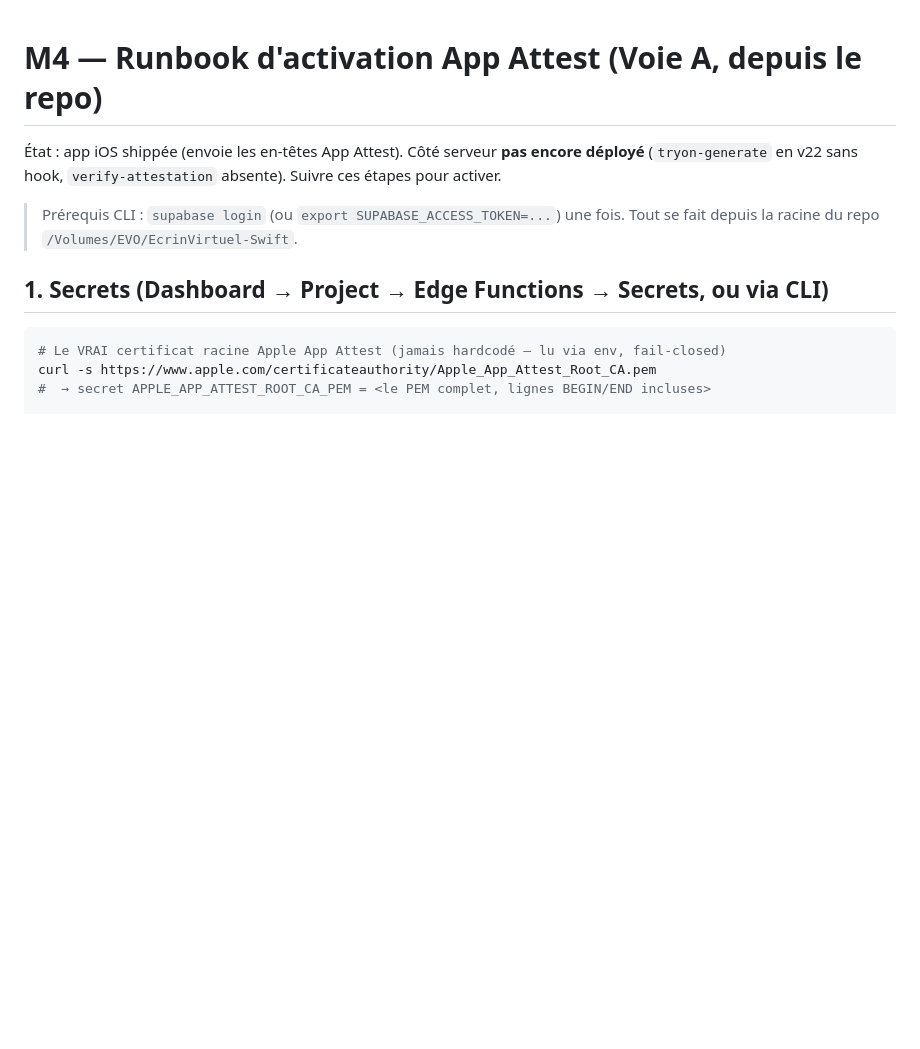
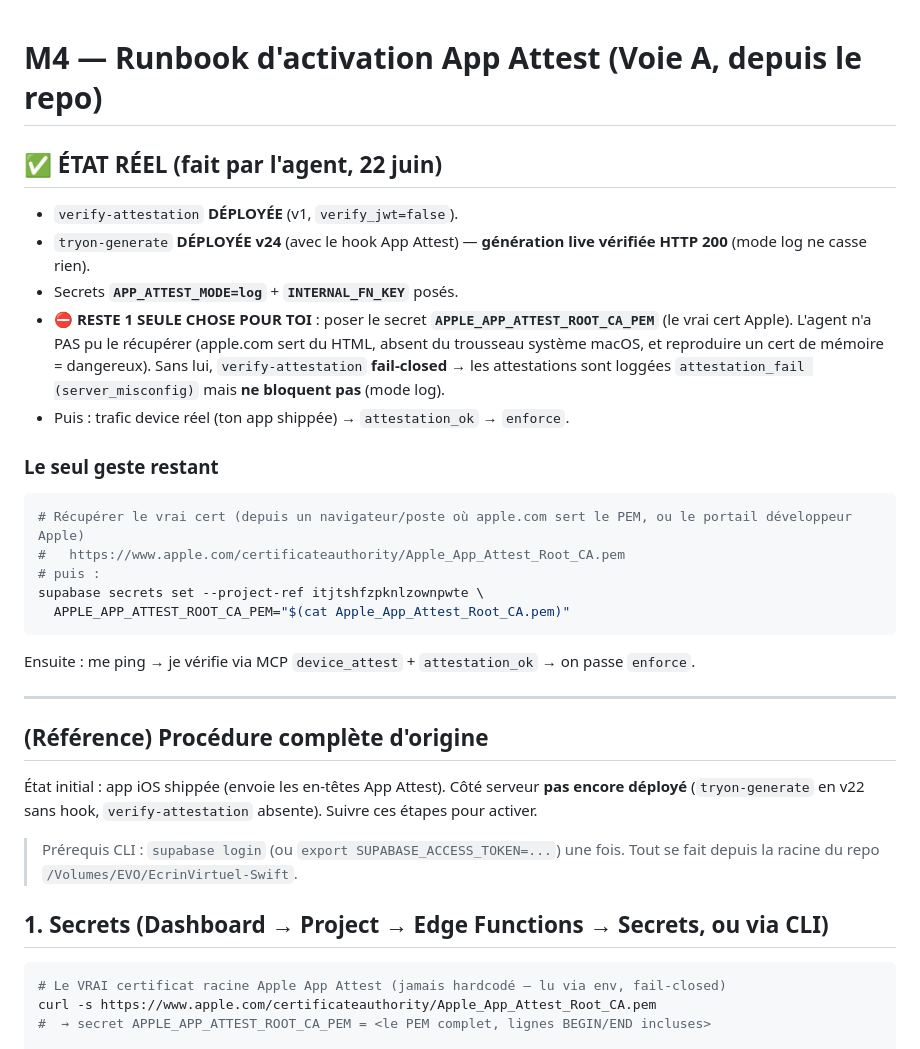
Before and after one commit to siamubee2-max/EcrinVirtuel-Swift, a Markdown page: docs/M4-ACTIVATION-RUNBOOK.md, the part around the change. Rendered like a GitHub page; blank space fills up the shorter version.

Commit message:
docs(m4): mark Edge DEPLOYED (verify-attestation v1 + tryon-generate v24, mode=log, live 200) — only Apple root CA secret + enforce remain
Co-Authored-By: Claude Opus 4.8 (1M context) <noreply@anthropic.com>

````diff
--- a/docs/M4-ACTIVATION-RUNBOOK.md
+++ b/docs/M4-ACTIVATION-RUNBOOK.md
@@ -1,6 +1,26 @@
 # M4 — Runbook d'activation App Attest (Voie A, depuis le repo)
 
-État : app iOS shippée (envoie les en-têtes App Attest). Côté serveur **pas encore déployé**
+## ✅ ÉTAT RÉEL (fait par l'agent, 22 juin)
+- `verify-attestation` **DÉPLOYÉE** (v1, `verify_jwt=false`).
+- `tryon-generate` **DÉPLOYÉE v24** (avec le hook App Attest) — **génération live vérifiée HTTP 200** (mode log ne casse rien).
+- Secrets **`APP_ATTEST_MODE=log`** + **`INTERNAL_FN_KEY`** posés.
+- ⛔ **RESTE 1 SEULE CHOSE POUR TOI** : poser le secret **`APPLE_APP_ATTEST_ROOT_CA_PEM`** (le vrai cert Apple). L'agent n'a PAS pu le récupérer (apple.com sert du HTML, absent du trousseau système macOS, et reproduire un cert de mémoire = dangereux). Sans lui, `verify-attestation` **fail-closed** → les attestations sont loggées `attestation_fail (server_misconfig)` mais **ne bloquent pas** (mode log).
+- Puis : trafic device réel (ton app shippée) → `attestation_ok` → `enforce`.
+
+### Le seul geste restant
+```bash
+# Récupérer le vrai cert (depuis un navigateur/poste où apple.com sert le PEM, ou le portail développeur Apple)
+#   https://www.apple.com/certificateauthority/Apple_App_Attest_Root_CA.pem
+# puis :
+supabase secrets set --project-ref itjtshfzpknlzownpwte \
+  APPLE_APP_ATTEST_ROOT_CA_PEM="$(cat Apple_App_Attest_Root_CA.pem)"
+```
+Ensuite : me ping → je vérifie via MCP `device_attest` + `attestation_ok` → on passe `enforce`.
+
+---
+
+## (Référence) Procédure complète d'origine
+État initial : app iOS shippée (envoie les en-têtes App Attest). Côté serveur **pas encore déployé**
 (`tryon-generate` en v22 sans hook, `verify-attestation` absente). Suivre ces étapes pour activer.
 
 > Prérequis CLI : `supabase login` (ou `export SUPABASE_ACCESS_TOKEN=...`) une fois.
````
